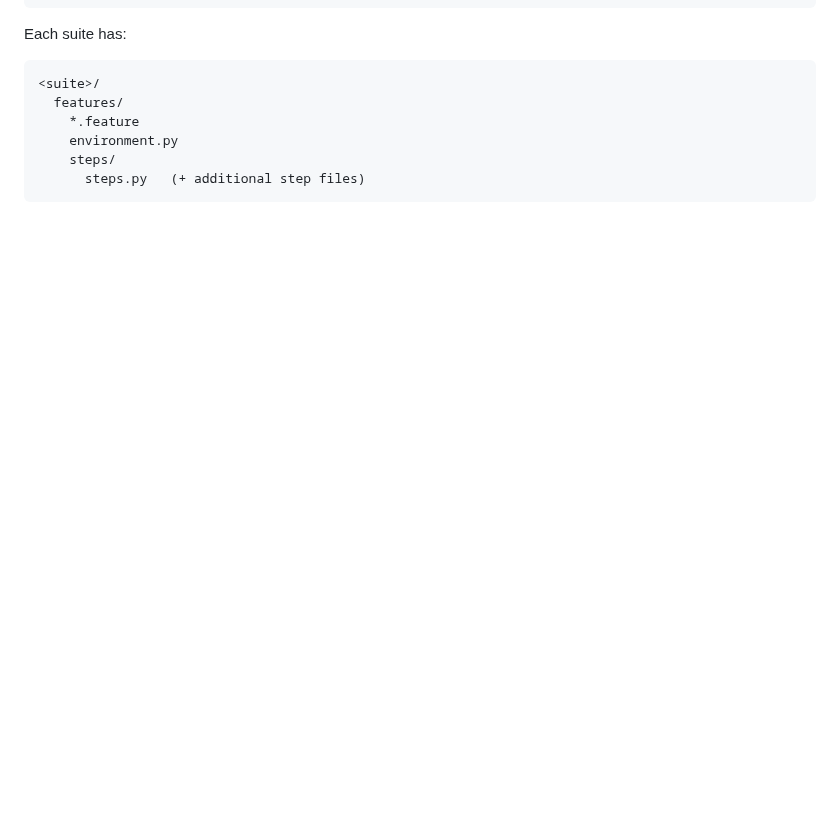
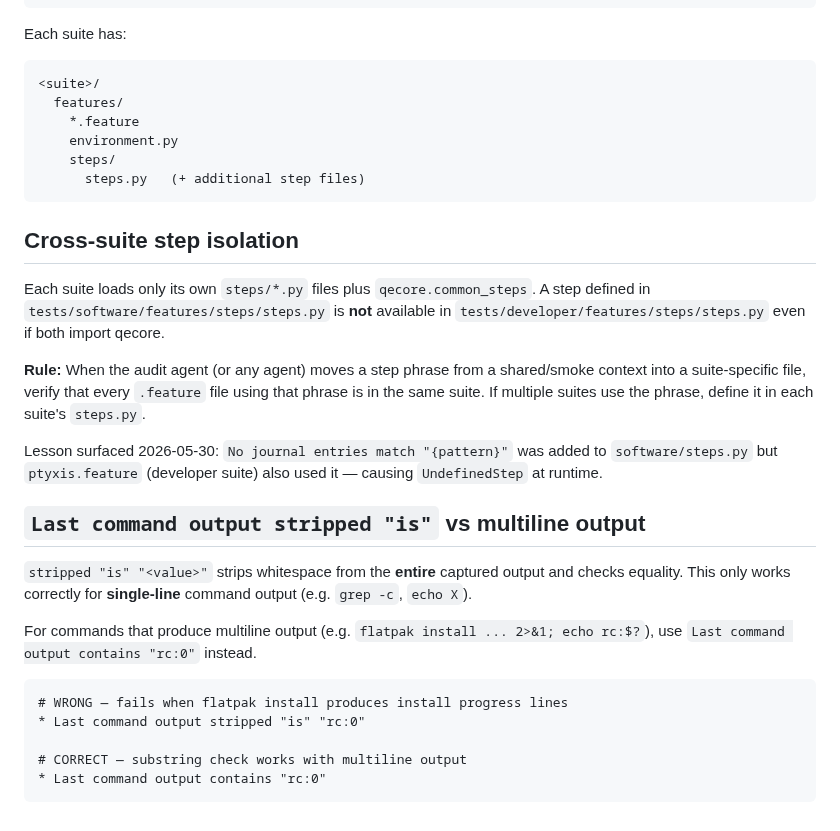
Before and after one commit to castrojo/bluefin-test-suite, a Markdown page: docs/skills/behave.md, the part around the change. Rendered like a GitHub page; blank space fills up the shorter version.

Commit message:
docs(skills): cross-suite step isolation + Last-command-output stripped-is pattern
Two lessons from 2026-05-30 session:
1. Steps are suite-local — adding a step to software/steps.py does not
   make it available in developer suite (caused UndefinedStep on ptyxis.feature).
2. 'Last command output stripped is' fails for multiline output; use
   'Last command output contains' instead.

Co-authored-by: Copilot <223556219+Copilot@users.noreply.github.com>

````diff
--- a/docs/skills/behave.md
+++ b/docs/skills/behave.md
@@ -101,3 +101,26 @@ Each suite has:
     steps/
       steps.py   (+ additional step files)
 ```
+
+
+## Cross-suite step isolation
+
+Each suite loads only its own `steps/*.py` files plus `qecore.common_steps`. A step defined in `tests/software/features/steps/steps.py` is **not** available in `tests/developer/features/steps/steps.py` even if both import qecore.
+
+**Rule:** When the audit agent (or any agent) moves a step phrase from a shared/smoke context into a suite-specific file, verify that every `.feature` file using that phrase is in the same suite. If multiple suites use the phrase, define it in each suite's `steps.py`.
+
+Lesson surfaced 2026-05-30: `No journal entries match "{pattern}"` was added to `software/steps.py` but `ptyxis.feature` (developer suite) also used it — causing `UndefinedStep` at runtime.
+
+## `Last command output stripped "is"` vs multiline output
+
+`stripped "is" "<value>"` strips whitespace from the **entire** captured output and checks equality. This only works correctly for **single-line** command output (e.g. `grep -c`, `echo X`).
+
+For commands that produce multiline output (e.g. `flatpak install ... 2>&1; echo rc:$?`), use `Last command output contains "rc:0"` instead.
+
+```gherkin
+# WRONG — fails when flatpak install produces install progress lines
+* Last command output stripped "is" "rc:0"
+
+# CORRECT — substring check works with multiline output
+* Last command output contains "rc:0"
+```
````
